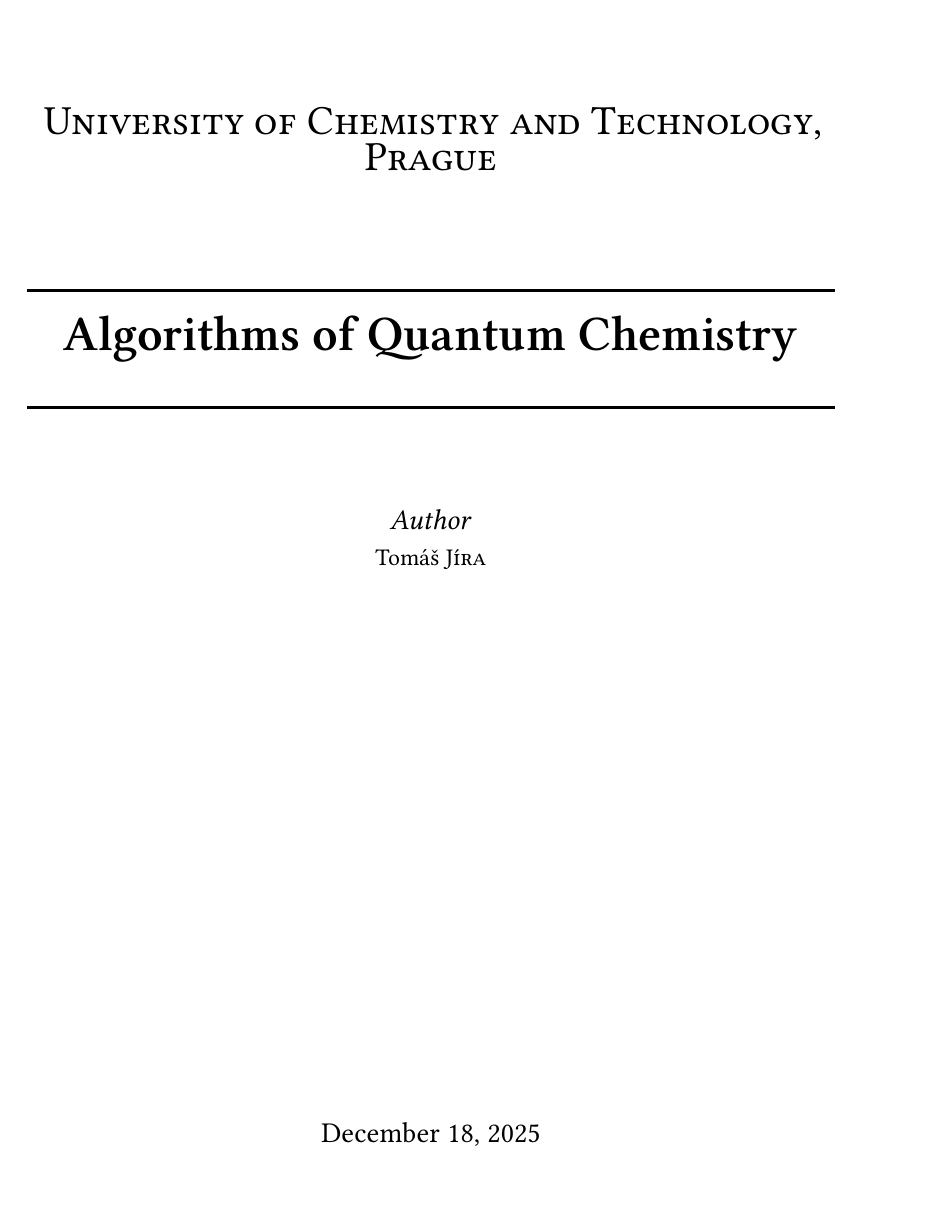
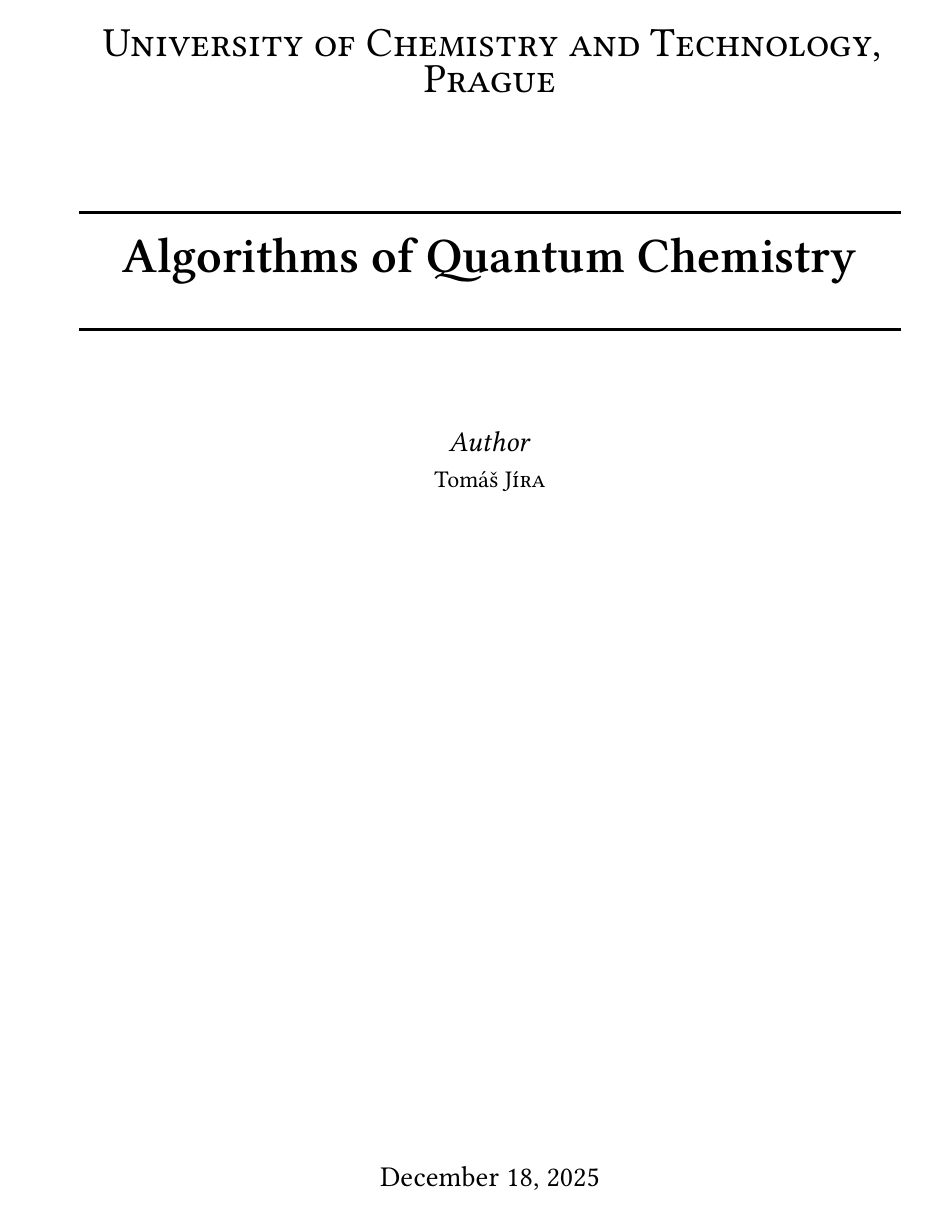
Before and after one commit to tjira/zinq, a LaTeX book (tex/main.tex): page 1 of 37 before the commit and page 1 of 33 after it. Compiled offline with XeLaTeX.

Commit message:
some changes in main.tex

```diff
--- a/tex/main.tex
+++ b/tex/main.tex
@@ -8,11 +8,12 @@
     }
 }
 
-\documentclass[BCOR=20mm,DIV=12,headsepline=true,open=right,parskip=half,twoside=true,12pt]{scrbook}
+\documentclass[headsepline=true,open=right,parskip=half,twoside=true,12pt]{scrbook}
 
 \title{Algorithms of Quantum Chemistry}\author{Tomáš \textsc{Jíra}}
 
 \usepackage[onehalfspacing]{setspace} % setting the line spacing
+\usepackage[top=25mm,bottom=30mm,inner=25mm,outer=20mm,bindingoffset=20mm]{geometry} % page composition
 \usepackage[hidelinks]{hyperref} % hyperlinks and metadata
 \usepackage[backend=biber,style=chem-acs]{biblatex} % bibliography package
 \usepackage{braket} % braket notation
@@ -20,6 +21,7 @@
 \usepackage[automark]{scrlayer-scrpage} % page styles
 \usepackage{unicode-math} % unicode math support
 \usepackage{microtype} % better typesetting
+\usepackage{tikz} % graphics
 
 \makeatletter\hypersetup{pdfauthor={\@author},pdftitle={\@title}}\makeatother % set metadata
 
@@ -33,6 +35,19 @@
 \setmainfont{Libertinus Serif} % set the main font
 \setmathfont{Libertinus Math} % set the math font
 \setsansfont{Libertinus Sans} % set the sans-serif font
+
+\renewcommand*{\chapterformat}{%
+	\begin{tikzpicture}[remember picture, overlay]
+		\coordinate (Corner) at ([xshift=-2cm, yshift=-2cm] current page.north east);
+
+		\draw[thick] ([xshift=-4cm] Corner) -- (Corner) -- ([yshift=-4cm] Corner);
+
+		\node[draw, thick, inner sep=15pt, fill=white, font=\Huge\bfseries] at (Corner) {\thechapter};
+
+		\fill[black] ([xshift=-4.2cm] Corner) circle (2pt);
+		\fill[black] ([yshift=-4.2cm] Corner) circle (2pt);
+	\end{tikzpicture}
+}
 
 \newtheorem{definition}{Definition}\numberwithin{definition}{section}
 \newtheorem{theorem}{Theorem}\numberwithin{theorem}{section}
```
